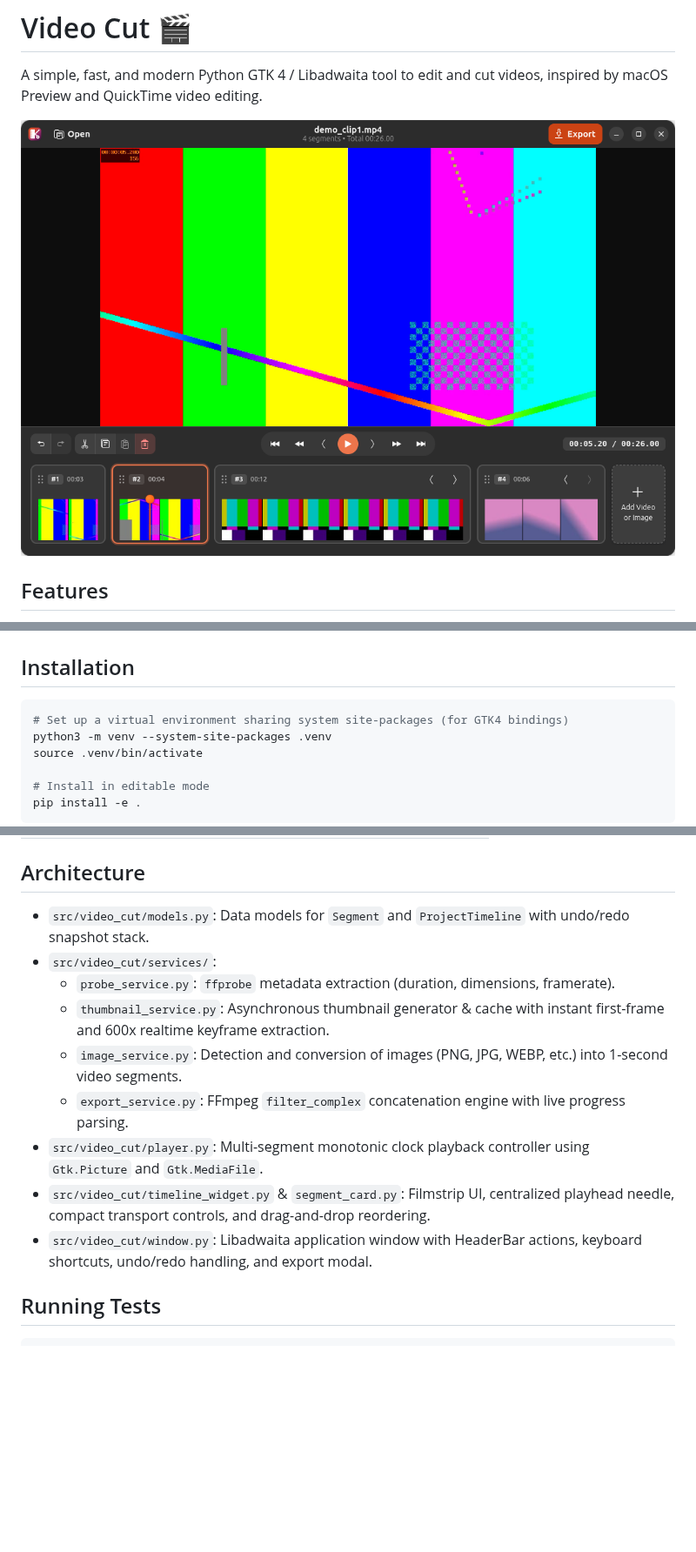
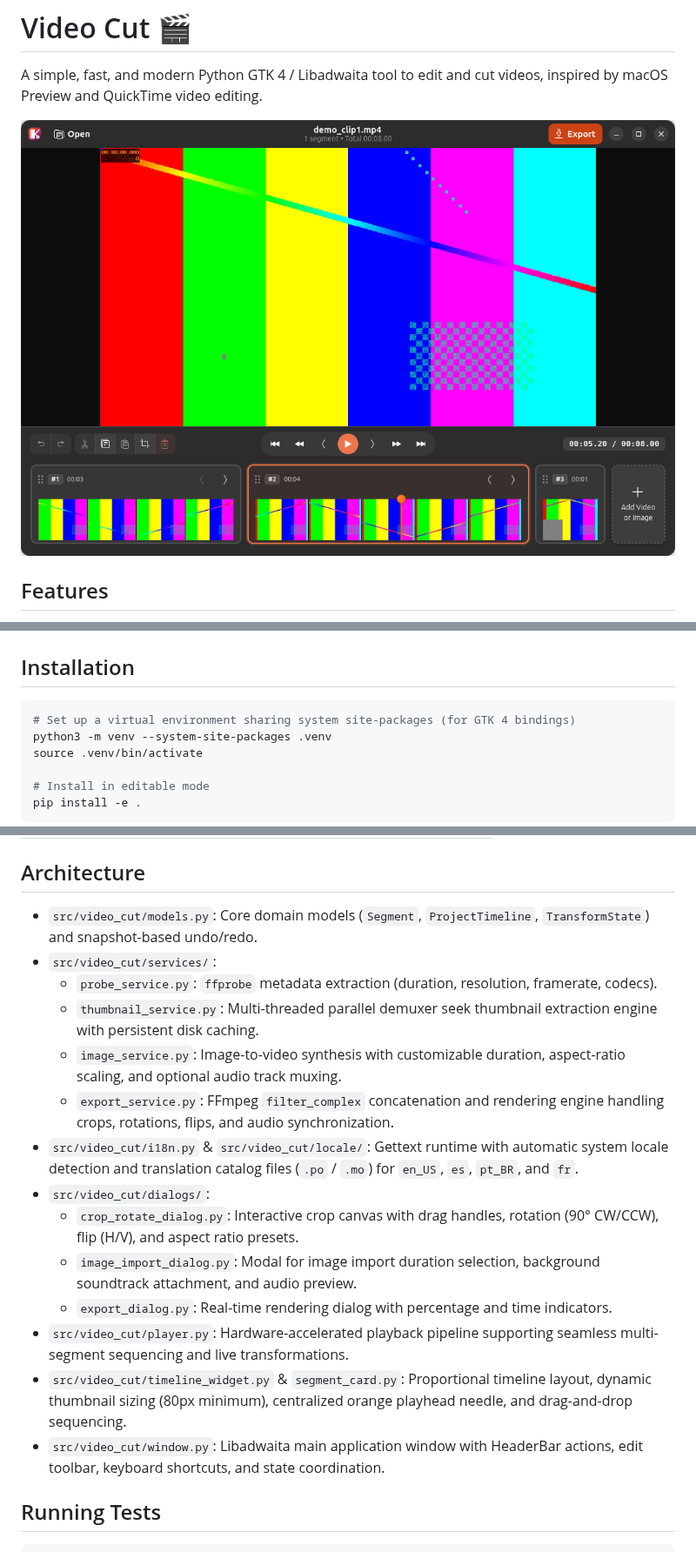
Before and after one commit to thor27/video-cut, a Markdown page: README.md, 3 parts joined by grey strips. Shown at 87% size. Drawn GitHub-style; pictures changed too: screenshot.png; blank space fills up the shorter version.

Commit message:
docs: update README and application screenshot with latest features

````diff
--- a/README.md
+++ b/README.md
@@ -40,7 +67,7 @@ sudo apt install python3-gi gir1.2-gtk-4.0 gir1.2-adw-1 gstreamer1.0-gtk4 ffmpeg
 ## Installation
 
 ```bash
-# Set up a virtual environment sharing system site-packages (for GTK4 bindings)
+# Set up a virtual environment sharing system site-packages (for GTK 4 bindings)
 python3 -m venv --system-site-packages .venv
 source .venv/bin/activate
 
@@ -79,15 +109,20 @@ video-cut /path/to/my_video.mp4
 
 ## Architecture
 
-- `src/video_cut/models.py`: Data models for `Segment` and `ProjectTimeline` with undo/redo snapshot stack.
+- `src/video_cut/models.py`: Core domain models (`Segment`, `ProjectTimeline`, `TransformState`) and snapshot-based undo/redo.
 - `src/video_cut/services/`:
-  - `probe_service.py`: `ffprobe` metadata extraction (duration, dimensions, framerate).
-  - `thumbnail_service.py`: Asynchronous thumbnail generator & cache with instant first-frame and 600x realtime keyframe extraction.
-  - `image_service.py`: Detection and conversion of images (PNG, JPG, WEBP, etc.) into 1-second video segments.
-  - `export_service.py`: FFmpeg `filter_complex` concatenation engine with live progress parsing.
-- `src/video_cut/player.py`: Multi-segment monotonic clock playback controller using `Gtk.Picture` and `Gtk.MediaFile`.
-- `src/video_cut/timeline_widget.py` & `segment_card.py`: Filmstrip UI, centralized playhead needle, compact transport controls, and drag-and-drop reordering.
-- `src/video_cut/window.py`: Libadwaita application window with HeaderBar actions, keyboard shortcuts, undo/redo handling, and export modal.
+  - `probe_service.py`: `ffprobe` metadata extraction (duration, resolution, framerate, codecs).
+  - `thumbnail_service.py`: Multi-threaded parallel demuxer seek thumbnail extraction engine with persistent disk caching.
+  - `image_service.py`: Image-to-video synthesis with customizable duration, aspect-ratio scaling, and optional audio track muxing.
+  - `export_service.py`: FFmpeg `filter_complex` concatenation and rendering engine handling crops, rotations, flips, and audio synchronization.
+- `src/video_cut/i18n.py` & `src/video_cut/locale/`: Gettext runtime with automatic system locale detection and translation catalog files (`.po` / `.mo`) for `en_US`, `es`, `pt_BR`, and `fr`.
+- `src/video_cut/dialogs/`:
+  - `crop_rotate_dialog.py`: Interactive crop canvas with drag handles, rotation (90° CW/CCW), flip (H/V), and aspect ratio presets.
+  - `image_import_dialog.py`: Modal for image import duration selection, background soundtrack attachment, and audio preview.
+  - `export_dialog.py`: Real-time rendering dialog with percentage and time indicators.
+- `src/video_cut/player.py`: Hardware-accelerated playback pipeline supporting seamless multi-segment sequencing and live transformations.
+- `src/video_cut/timeline_widget.py` & `segment_card.py`: Proportional timeline layout, dynamic thumbnail sizing (80px minimum), centralized orange playhead needle, and drag-and-drop sequencing.
+- `src/video_cut/window.py`: Libadwaita main application window with HeaderBar actions, edit toolbar, keyboard shortcuts, and state coordination.
 
 ## Running Tests
 
````
Also changed, not shown: other parts of README.md (+58 -28 lines).
